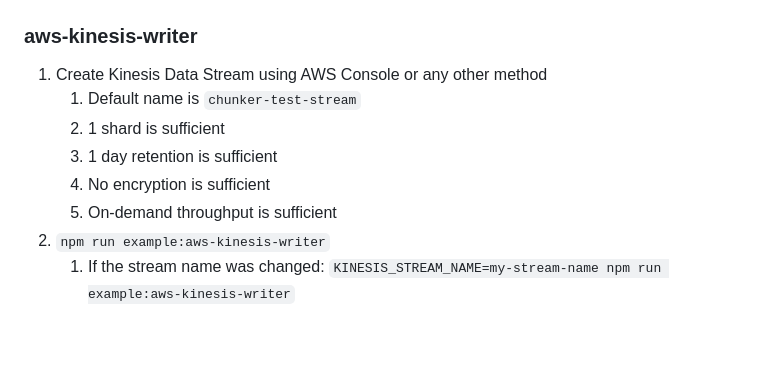
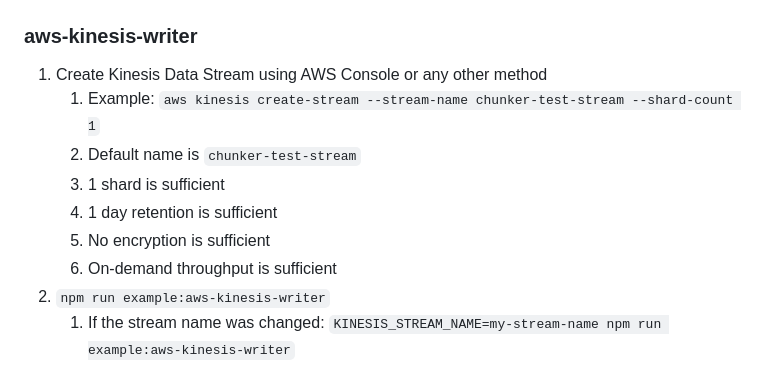
Before and after one commit to shutterstock/chunker, a Markdown page: README.md, the part around the change. Rendered like a GitHub page; blank space fills up the shorter version.

Commit message:
Add AWS CLI example for creating Kinesis stream

```diff
--- a/README.md
+++ b/README.md
@@ -45,11 +45,12 @@ See below for an example of using `Chunker` to write batches of records to an AW
 ### aws-kinesis-writer
 
 1. Create Kinesis Data Stream using AWS Console or any other method
-   1. Default name is `chunker-test-stream`
-   2. 1 shard is sufficient
-   3. 1 day retention is sufficient
-   4. No encryption is sufficient
-   5. On-demand throughput is sufficient
+   1. Example: `aws kinesis create-stream --stream-name chunker-test-stream --shard-count 1`
+   2. Default name is `chunker-test-stream`
+   3. 1 shard is sufficient
+   4. 1 day retention is sufficient
+   5. No encryption is sufficient
+   6. On-demand throughput is sufficient
 2. `npm run example:aws-kinesis-writer`
    1. If the stream name was changed: `KINESIS_STREAM_NAME=my-stream-name npm run example:aws-kinesis-writer`
 3. Observe in the log output that the `enqueue` method intermittently blocks when the count or size constraints would be breached.  During the block the records are written to the Kinesis Data Stream, after which the block is released and the new item is added to the next batch.
```
